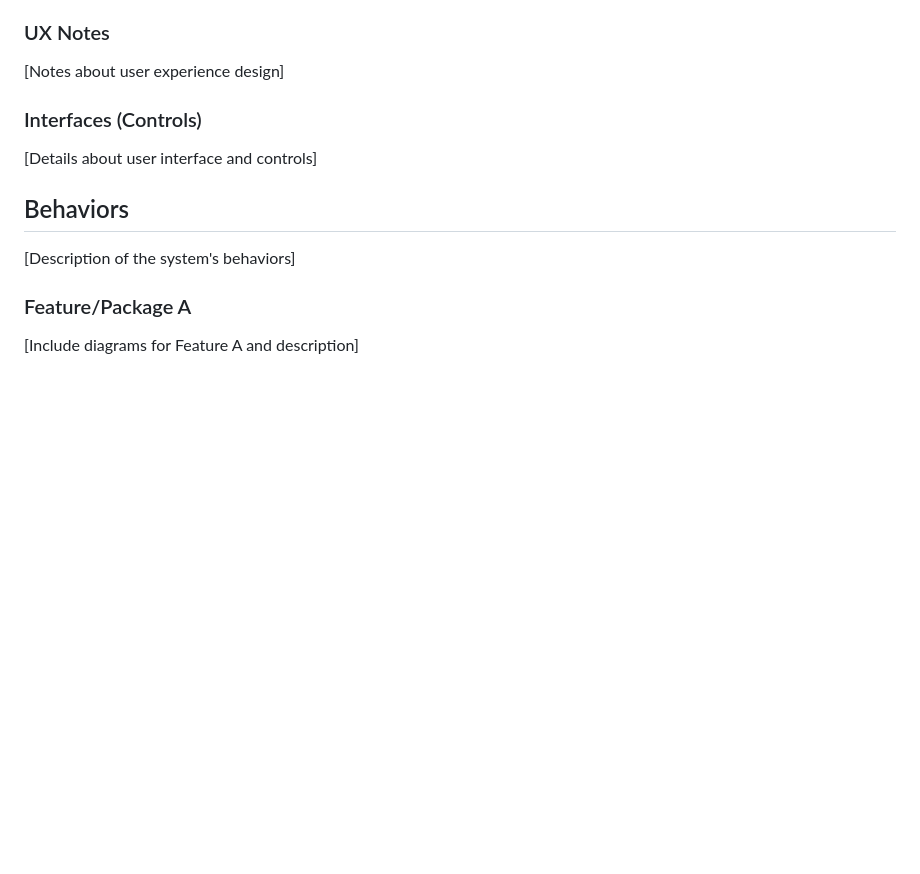
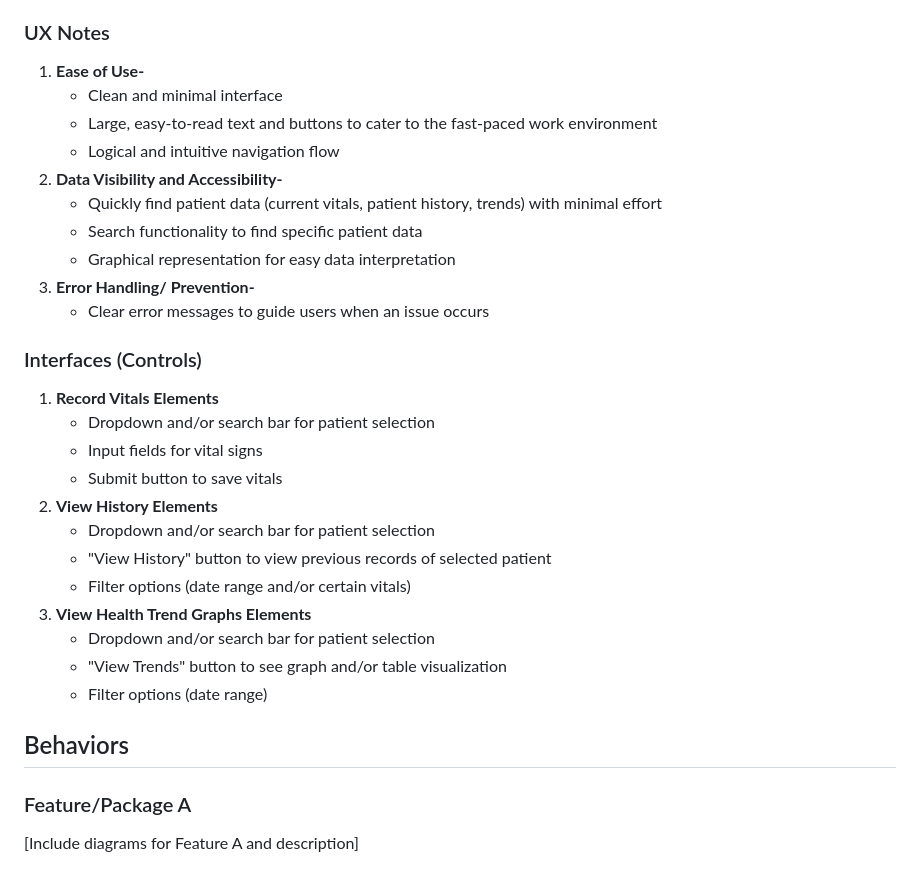
Before and after one commit to aubreyskinner/CIDM6330-Spring2025, a Markdown page: Assignment 1/README.md, the part around the change. Rendered like a GitHub page; blank space fills up the shorter version.

```diff
--- a/Assignment 1/README.md
+++ b/Assignment 1/README.md
@@ -188,13 +188,33 @@ This system is designed to streamline the process of recording, viewing, and vis
 
 
 ### UX Notes
-[Notes about user experience design]
+1. <b>Ease of Use-</b>
+   * Clean and minimal interface
+   * Large, easy-to-read text and buttons to cater to the fast-paced work environment
+   * Logical and intuitive navigation flow
+2. <b>Data Visibility and Accessibility-</b>
+   * Quickly find patient data (current vitals, patient history, trends) with minimal effort
+   * Search functionality to find specific patient data
+   * Graphical representation for easy data interpretation
+3. <b>Error Handling/ Prevention-</b>
+   * Clear error messages to guide users when an issue occurs
 
 ### Interfaces (Controls)
-[Details about user interface and controls]
+1. <b>Record Vitals Elements</b>
+   * Dropdown and/or search bar for patient selection
+   * Input fields for vital signs
+   * Submit button to save vitals
+2. <b>View History Elements</b>
+   * Dropdown and/or search bar for patient selection
+   * "View History" button to view previous records of selected patient
+   * Filter options (date range and/or certain vitals)
+3. <b>View Health Trend Graphs Elements</b>
+   * Dropdown and/or search bar for patient selection
+   * "View Trends" button to see graph and/or table visualization
+   * Filter options (date range)
 
 ## Behaviors
-[Description of the system's behaviors]
+
 
 ### Feature/Package A
 [Include diagrams for Feature A and description]
```
